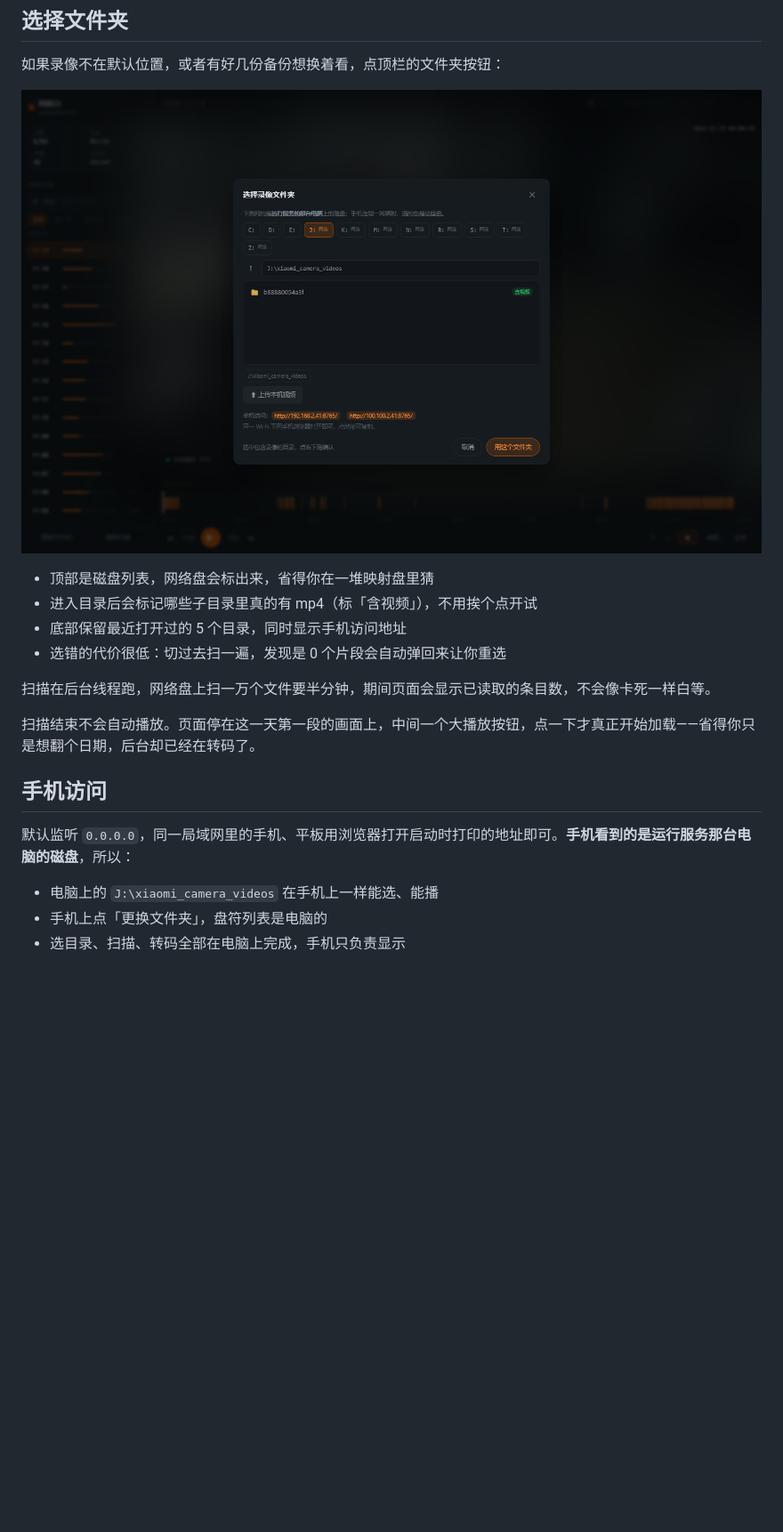
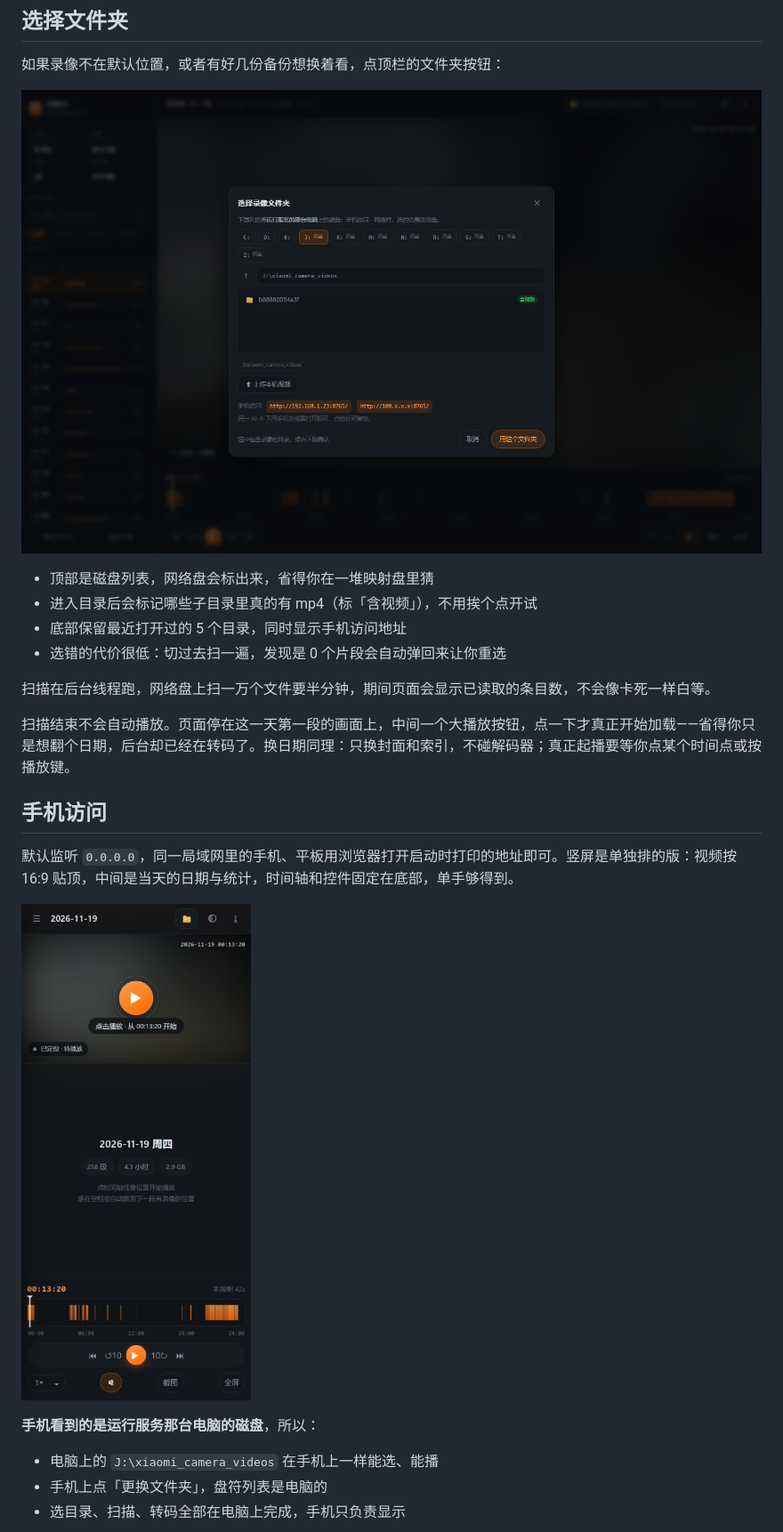
Before and after one commit to szjmhxd/xiaomi-camera-viewer, a Markdown page: README.md, the part around one of its changes. Shown at 89% size. Drawn GitHub-style; pictures changed too: docs/screenshot-folder.jpg, docs/screenshot-mobile.jpg (added); blank space fills up the shorter version.

```diff
--- a/README.md
+++ b/README.md
@@ -46,11 +46,15 @@ python server.py --root "D:/xiaomi_camera_videos"
 
 扫描在后台线程跑，网络盘上扫一万个文件要半分钟，期间页面会显示已读取的条目数，不会像卡死一样白等。
 
-扫描结束不会自动播放。页面停在这一天第一段的画面上，中间一个大播放按钮，点一下才真正开始加载——省得你只是想翻个日期，后台却已经在转码了。
+扫描结束不会自动播放。页面停在这一天第一段的画面上，中间一个大播放按钮，点一下才真正开始加载——省得你只是想翻个日期，后台却已经在转码了。换日期同理：只换封面和索引，不碰解码器；真正起播要等你点某个时间点或按播放键。
 
 ## 手机访问
 
-默认监听 `0.0.0.0`，同一局域网里的手机、平板用浏览器打开启动时打印的地址即可。**手机看到的是运行服务那台电脑的磁盘**，所以：
+默认监听 `0.0.0.0`，同一局域网里的手机、平板用浏览器打开启动时打印的地址即可。竖屏是单独排的版：视频按 16:9 贴顶，中间是当天的日期与统计，时间轴和控件固定在底部，单手够得到。
+
+![手机端](docs/screenshot-mobile.jpg)
+
+**手机看到的是运行服务那台电脑的磁盘**，所以：
 
 - 电脑上的 `J:\xiaomi_camera_videos` 在手机上一样能选、能播
 - 手机上点「更换文件夹」，盘符列表是电脑的
```
Also changed, not shown: other parts of README.md (+6 -5 lines), docs/screenshot-main.jpg, 4 other files.
